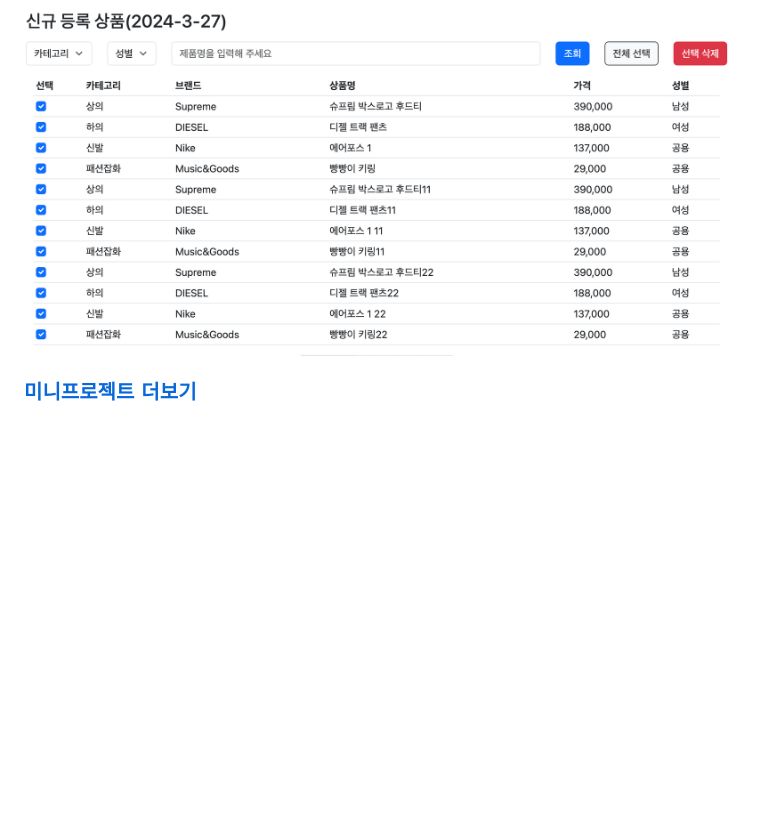
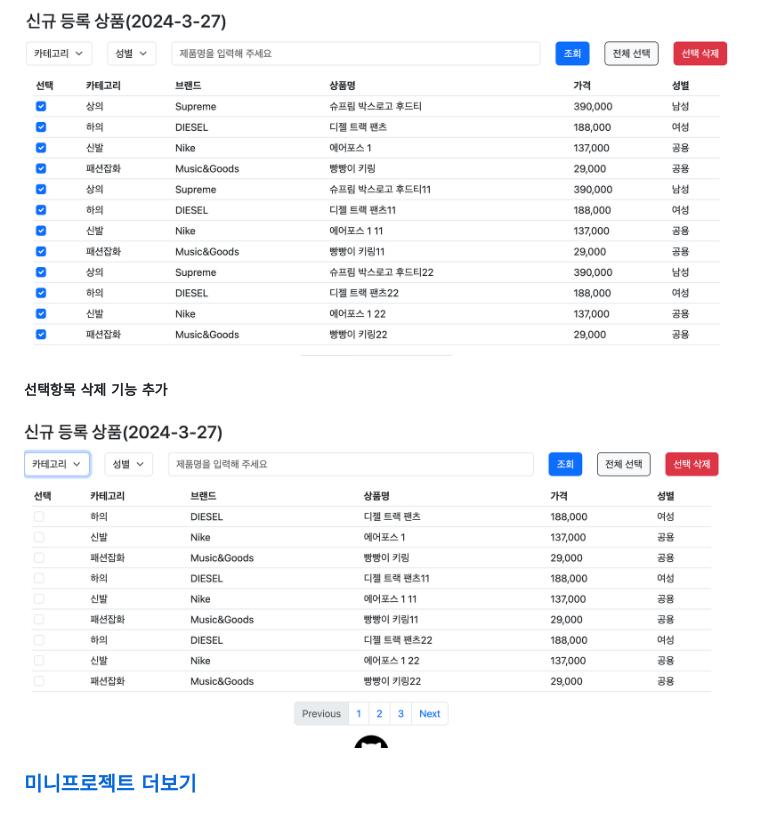
Before and after one commit to JoonHoSeong/OZ_Backend_School_miniProject, a Markdown page: Admin_Page_Project/README.md, the part around the change. GitHub-like rendering; pictures changed too: Admin_Page_Project/image/screenshot10.png (added); blank space fills up the shorter version.

```diff
--- a/Admin_Page_Project/README.md
+++ b/Admin_Page_Project/README.md
@@ -66,4 +66,8 @@
 ##### 전체 선택 기능 추가
 <img src='https://github.com/JoonHoSeong/OZ_Backend_School_miniProject/blob/main/Admin_Page_Project/image/screenshot9.png' alt='screenshot'>
 
+##### 선택항목 삭제 기능 추가
+<img src='https://github.com/JoonHoSeong/OZ_Backend_School_miniProject/blob/main/Admin_Page_Project/image/screenshot10.png' alt='screenshot'>
+
+
 ### [미니프로젝트 더보기](https://github.com/JoonHoSeong/OZ_Backend_School_miniProject/tree/main)
```
Also changed, not shown: 2 other files.
